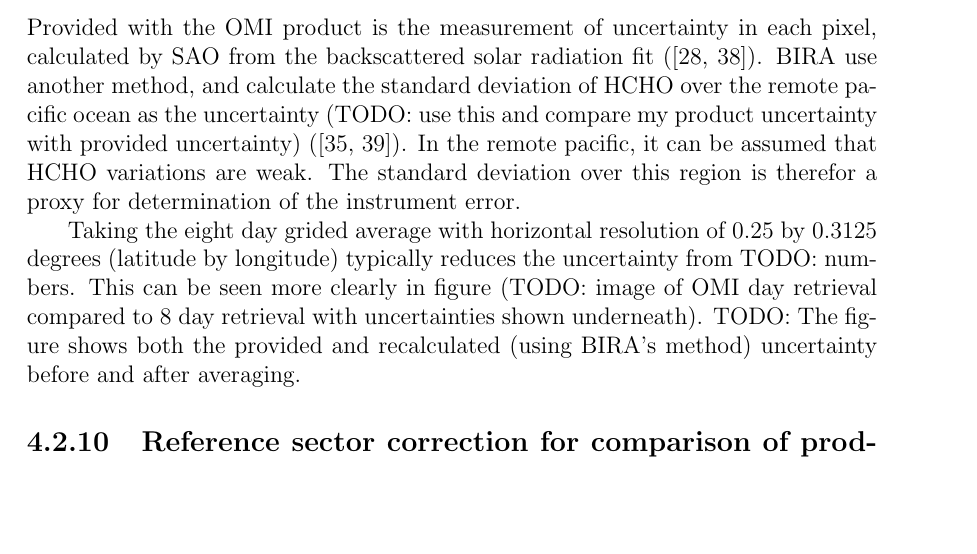
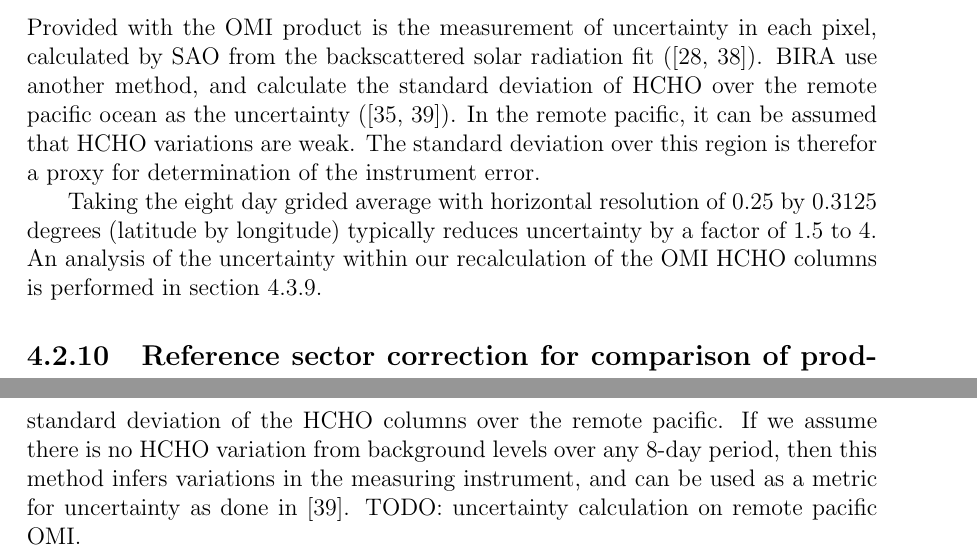
Before and after one commit to jibbals/thesis, a LaTeX thesis (thesis.tex, which reads Chapters/HCHO.tex): part of page 68 of 99 before the commit and two parts of pages 68 and 82 of 99 after it, the two joined at a grey line, cut so that both start at the same text, the shorter picture padded with empty space. Compiled offline with pdfLaTeX.

Commit message:
Uncertainty updates

```diff
--- a/Chapters/HCHO.tex
+++ b/Chapters/HCHO.tex
@@ -286,16 +286,15 @@
     Note that this is an approximation based on the OMI satellite HCHO dataset as performed in \citet{Abad2015}.
 
   \subsection{Uncertainty in OMI total columns}
-  \label{ch_HCHO:sec:uncertainty}
+  \label{ch_HCHO:sec:OMIuncertainty}
     Provided with the OMI product is the measurement of uncertainty in each pixel, calculated by SAO from the backscattered solar radiation fit \citep{Abad2015,Abad2016}.
     BIRA use another method, and calculate the standard deviation of HCHO over the remote pacific ocean as the uncertainty
-    (TODO: use this and compare my product uncertainty with provided uncertainty) \citep{DeSmedt2012, DeSmedt2015}.
+    \citep{DeSmedt2012, DeSmedt2015}.
     In the remote pacific, it can be assumed that HCHO variations are weak.
     The standard deviation over this region is therefor a proxy for determination of the instrument error.
 
-    Taking the eight day grided average with horizontal resolution of 0.25 by 0.3125 degrees (latitude by longitude) typically reduces the uncertainty from TODO: numbers.
-    This can be seen more clearly in figure (TODO: image of OMI day retrieval compared to 8 day retrieval with uncertainties shown underneath).
-    TODO: The figure shows both the provided and recalculated (using BIRA's method) uncertainty before and after averaging.
+    Taking the eight day grided average with horizontal resolution of 0.25 by 0.3125 degrees (latitude by longitude) typically reduces uncertainty by a factor of 1.5 to 4.
+    An analysis of the uncertainty within our recalculation of the OMI HCHO columns is performed in section \ref{ch_HCHO:sec:OMI_uncertainty_calculation}.
 
   \subsection{Reference sector correction for comparison of products to various models}
     HCHO products from OMI and SCIAMACHY both use a median daily remote pacific ocean radiance reference spectrum, over 15$^{\circ}$S-15$^{\circ}$N, 140$^{\circ}$-160$^{\circ}$W where it is assumed that the only significant source of HCHO is methane oxidation \citep{DeSmedt2008,Barkley2013,Kurosu2014}.
@@ -619,2 +624,6 @@
     a) is available in the OMI product and reduced through spatial and temporal averaging.
+    Another method for examining uncertainty of OMI is to analyse the standard deviation of the HCHO columns over the remote pacific.
+    If we assume there is no HCHO variation from background levels over any 8-day period, then this method infers variations in the measuring instrument, and can be used as a metric for uncertainty as done in \citet{DeSmedt2012}.
+    TODO: uncertainty calculation on remote pacific OMI.
+
     b) and c) are determined through an analysis of GEOS-Chem output, validated against the total column of HCHO at Wollongong using FTIR measurements from the (TODO: Nicholas Jones roof HCHO citation here).
```
Also changed, not shown: Chapters/HCHO.tex (16 more changed lines), 1 other file.
